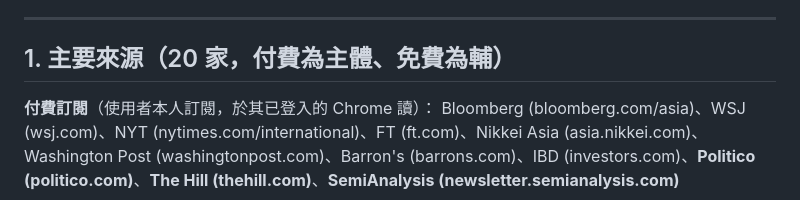
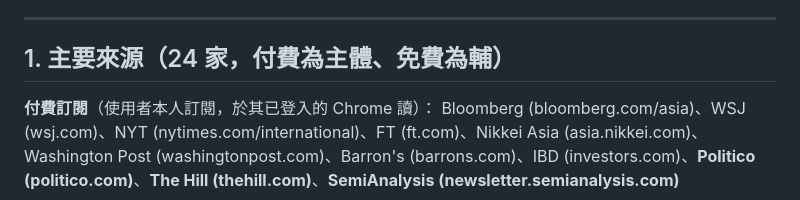
Before and after one commit to GunDamnBoy/advisory-knowledge-hub, a Markdown page: AGENT_BRIEF.md, the part around the change. Drawn GitHub-style.

Commit message:
chore: update 2026-08-04 20:47

```diff
--- a/AGENT_BRIEF.md
+++ b/AGENT_BRIEF.md
@@ -16,7 +16,7 @@
 
 ---
 
-## 1. 主要來源（20 家，付費為主體、免費為輔）
+## 1. 主要來源（24 家，付費為主體、免費為輔）
 
 **付費訂閱**（使用者本人訂閱，於其已登入的 Chrome 讀）：
 Bloomberg (bloomberg.com/asia)、WSJ (wsj.com)、NYT (nytimes.com/international)、FT (ft.com)、Nikkei Asia (asia.nikkei.com)、Washington Post (washingtonpost.com)、Barron's (barrons.com)、IBD (investors.com)、**Politico (politico.com)**、**The Hill (thehill.com)**、**SemiAnalysis (newsletter.semianalysis.com)**
```
